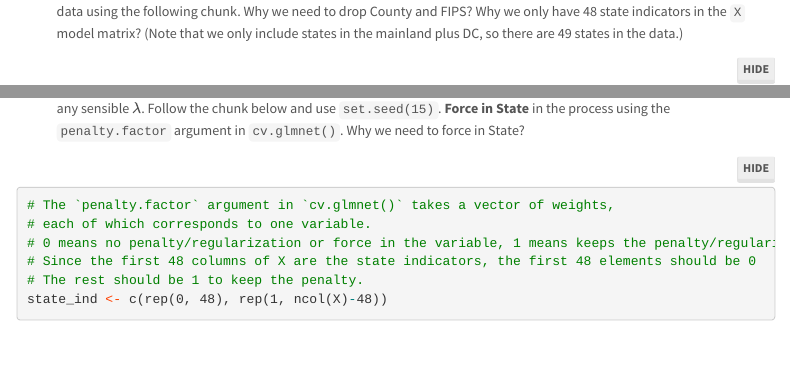
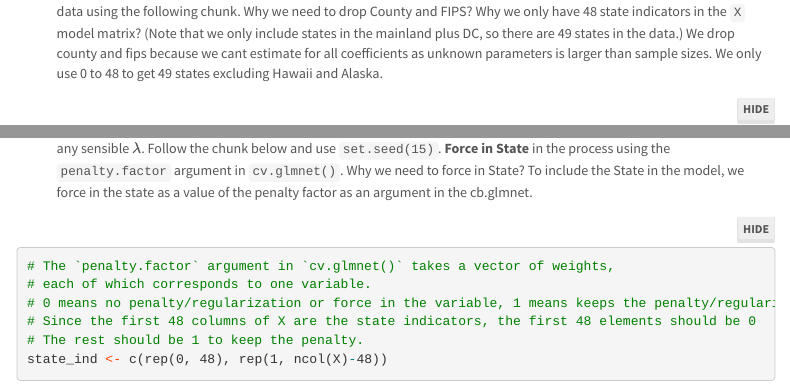
Before and after one commit to SiriusHomeworkR/General, an R Markdown document (HW4/HW4_WDS_21_v2.Rmd): the page in a window 1100 px wide, from 4270 px down, and a second part further down, joined at a grey line. Rendered offline with R 4.5, knitr and Pandoc, with nearby package versions; folded parts are opened; some code elsewhere in the file could not run offline; menus at the side of the page are left out.

Commit message:
Update HW4_WDS_21_v2.Rmd

````diff
--- a/HW4/HW4_WDS_21_v2.Rmd
+++ b/HW4/HW4_WDS_21_v2.Rmd
@@ -182,7 +182,7 @@ covid_county_0201 <- covid_county_0201 %>%
 ```
 
 iv) Use LASSO to choose a parsimonious model with all available sensible county-level information. Let's first prepare the data using the following chunk. Why we need to drop County and FIPS? Why we only have 48 state indicators in the `X` model matrix? (Note that we only include states in the mainland plus DC, so there are 49 states in the data.)
-
+We drop county and fips because we cant estimate for all coefficients as unknown parameters is larger than sample sizes. We only use 0 to 48 to get 49 states excluding Hawaii and Alaska.
 ```{r}
 # we first drop NAs
 covid_county_0201 <- covid_county_0201 %>% drop_na()
@@ -197,7 +197,7 @@ y <- covid_county_0201$log_death_rate
 
 
 v) Use `cv.glmnet()` to perform LASSO and land on a parsimonious model. You can use `lambda.min`, `lambda.1se`, or any sensible $\lambda$. Follow the chunk below and use `set.seed(15)`. **Force in State** in the process using the `penalty.factor` argument in `cv.glmnet()`. Why we need to force in State?
-
+To include the State in the model, we force in the state as a value of the penalty factor as an argument in the cb.glmnet.
 ```{r}
 # The `penalty.factor` argument in `cv.glmnet()` takes a vector of weights,
 # each of which corresponds to one variable.
````
Also changed, not shown: HW4/HW4_WDS_21_v2.Rmd (2 more changed lines).
